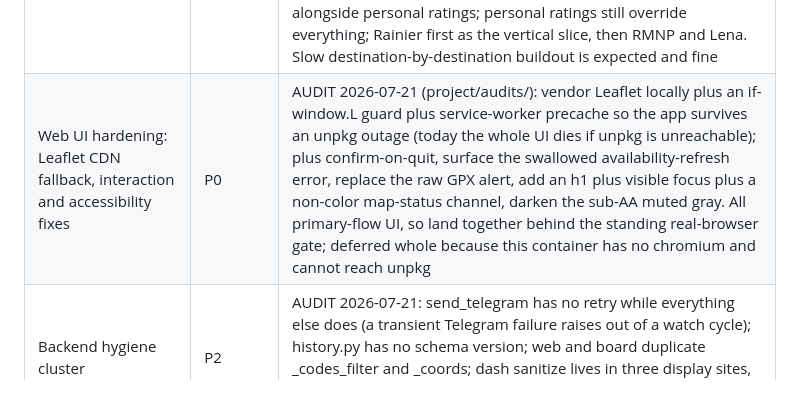
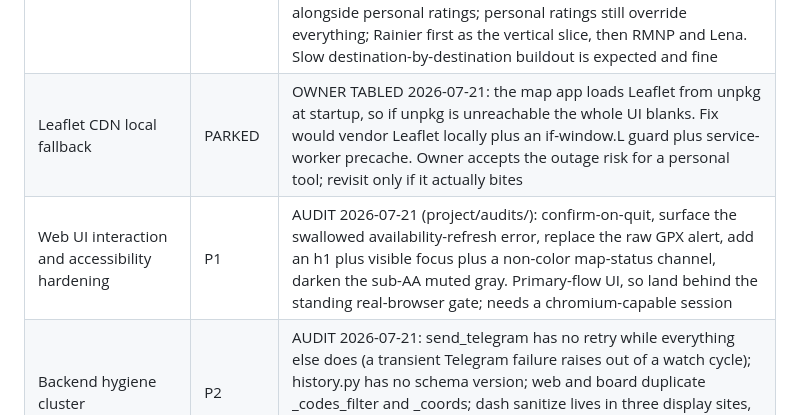
Before and after one commit to nfliegelman/switchback, a Markdown page: project/BACKLOG.md, the part around the change. Rendered like a GitHub page.

Commit message:
Table the Leaflet CDN fallback per owner; split UI hardening backlog
Owner decision 2026-07-21: accept the unpkg outage risk for a personal tool. Parks the CDN local-copy fix and keeps the separate accessibility and interaction fixes as their own browser-gated item.

Co-Authored-By: Claude <noreply@anthropic.com>
Claude-Session: https://claude.ai/code/session_01T7KoeqsysLFTzBLMXdVjcU

```diff
--- a/project/BACKLOG.md
+++ b/project/BACKLOG.md
@@ -34,7 +34,8 @@ below the triage table retain their original detail.
 | Trail surface quality as a secondary difficulty input | P1 | OWNER-DIRECTED 2026-07-20: tread matters independent of grade (Lena's smooth tread praised; the same grade on roots or scree is a different hike). Two sources, layered: OSM way tags as the objective base, since our fetch pipeline already pulls the ways (surface, sac_scale, trail_visibility; sac_scale T1 to T6 is a ready-made roughness ladder), stored per edge with src like every other edge fact; then AllTrails review text distilled per trail during the ratings harvest as color (same policy: sparing, attributed, never bulk, never fetched by the app). Surfaces in day terrain lines and as a scoring nudge only after reactions justify a weight |
 | Per-day descent totals and richer objective descriptors in solver day stats | P2 | describe_trace now shows climbs, up/down, and grade buckets from the trace; carrying descent and climb counts into the offline solver day stats needs directional loss sums along each leg path, cheap via the adjacency reverse entries |
 | AllTrails beauty ratings as a camp-quality prior | P1 | OWNER-DIRECTED 2026-07-20: AllTrails stars capture perceived beauty and overall experience, which is orthogonal to our difficulty math and is the rating channel the owner trusts most. Plan: harvest per destination, in sessions, via the official AllTrails MCP under the standing policy (factual points with src attribution, sparingly, never bulk, content never stored, the app never calls AllTrails directly); map each rated trail to the camps it serves and record star plus review count as a src-cited external prior in parks/ratings.json alongside personal ratings; personal ratings still override everything; Rainier first as the vertical slice, then RMNP and Lena. Slow destination-by-destination buildout is expected and fine |
-| Web UI hardening: Leaflet CDN fallback, interaction and accessibility fixes | P0 | AUDIT 2026-07-21 (project/audits/): vendor Leaflet locally plus an if-window.L guard plus service-worker precache so the app survives an unpkg outage (today the whole UI dies if unpkg is unreachable); plus confirm-on-quit, surface the swallowed availability-refresh error, replace the raw GPX alert, add an h1 plus visible focus plus a non-color map-status channel, darken the sub-AA muted gray. All primary-flow UI, so land together behind the standing real-browser gate; deferred whole because this container has no chromium and cannot reach unpkg |
+| Leaflet CDN local fallback | PARKED | OWNER TABLED 2026-07-21: the map app loads Leaflet from unpkg at startup, so if unpkg is unreachable the whole UI blanks. Fix would vendor Leaflet locally plus an if-window.L guard plus service-worker precache. Owner accepts the outage risk for a personal tool; revisit only if it actually bites |
+| Web UI interaction and accessibility hardening | P1 | AUDIT 2026-07-21 (project/audits/): confirm-on-quit, surface the swallowed availability-refresh error, replace the raw GPX alert, add an h1 plus visible focus plus a non-color map-status channel, darken the sub-AA muted gray. Primary-flow UI, so land behind the standing real-browser gate; needs a chromium-capable session |
 | Backend hygiene cluster | P2 | AUDIT 2026-07-21: send_telegram has no retry while everything else does (a transient Telegram failure raises out of a watch cycle); history.py has no schema version; web and board duplicate _codes_filter and _coords; dash sanitize lives in three display sites, not the extract_park ingest path (the manual grep gate is the real enforcement). All low severity for a localhost single-user tool |
 | Trip-shape toggles engine, dual merge, corridors, RMNP buildout, dem_trail, toughest-stretch, coverage waves | SHIPPED | CHANGELOG.md |
 
```
